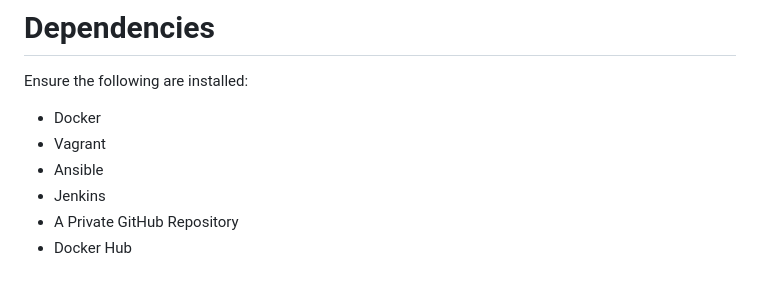
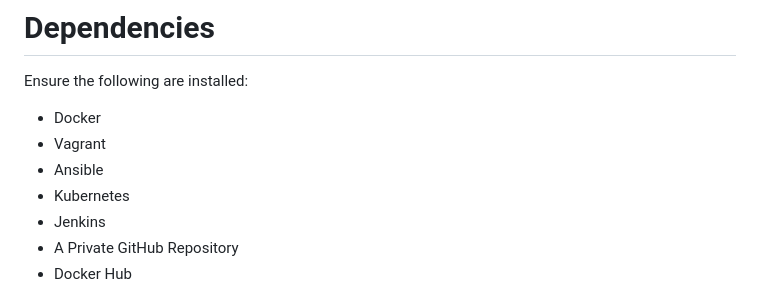
Before and after one commit to amrelabbasy11/Weather_App, a Markdown page: README.md, the part around the change. Rendered like a GitHub page.

```diff
--- a/README.md
+++ b/README.md
@@ -17,6 +17,7 @@ Ensure the following are installed:
 - Docker
 - Vagrant
 - Ansible
+- Kubernetes
 - Jenkins
 - A Private GitHub Repository
 - Docker Hub
```
